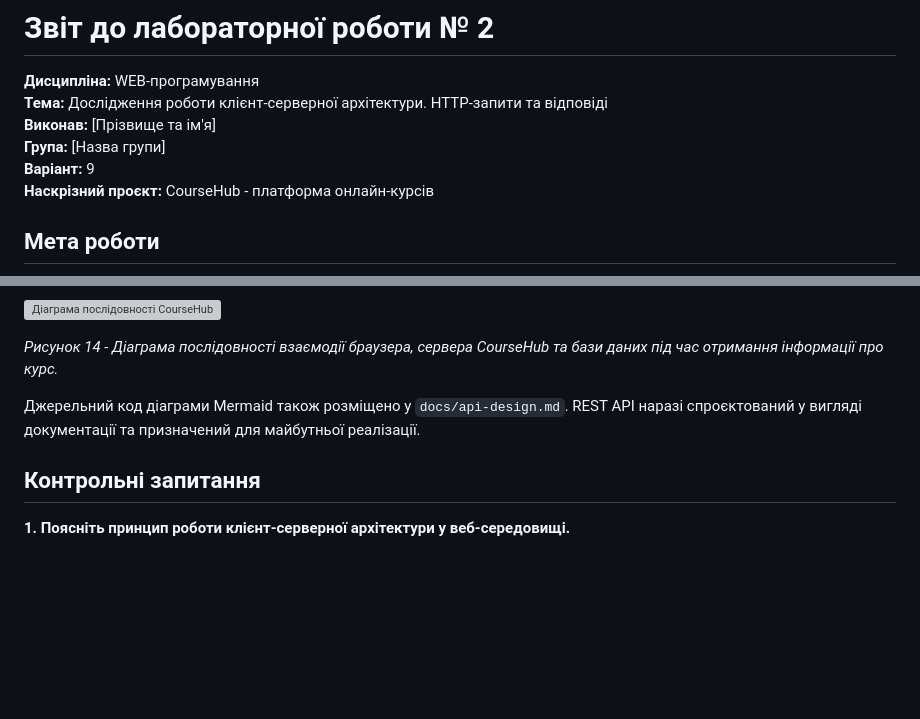
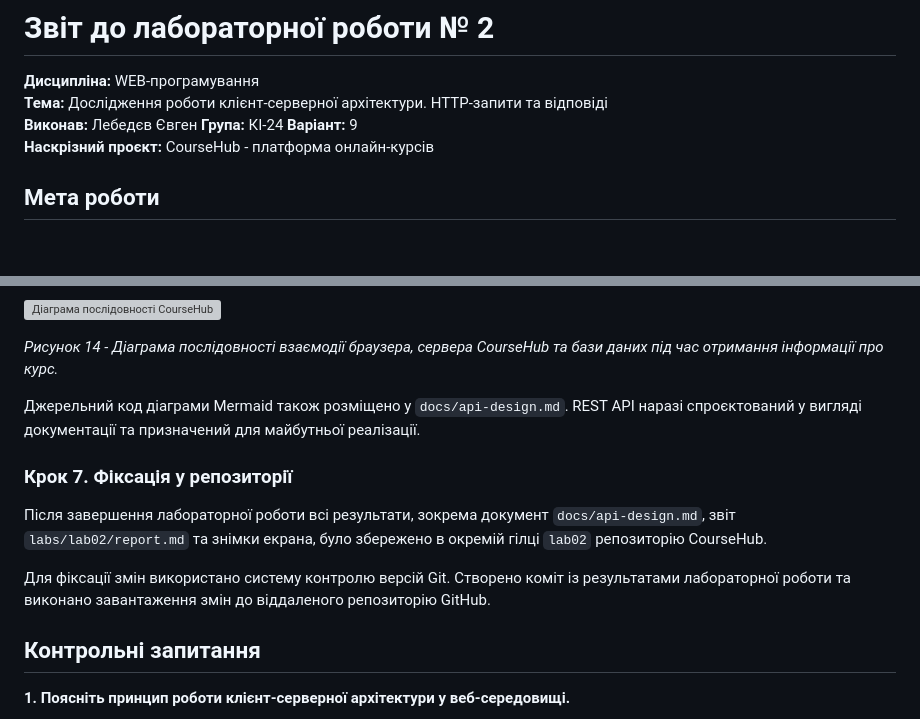
Before and after one commit to lebedeveugene/CourseHub, a Markdown page: labs/lab02/report.md, 2 parts joined by grey strips. GitHub-like rendering; blank space fills up the shorter version; grey boxes are pictures that could not be loaded.

Commit message:
lab02: add Git workflow section to report

```diff
--- a/labs/lab02/report.md
+++ b/labs/lab02/report.md
@@ -2,8 +2,8 @@
 
 **Дисципліна:** WEB-програмування
 **Тема:** Дослідження роботи клієнт-серверної архітектури. HTTP-запити та відповіді
-**Виконав:** [Прізвище та ім'я]
-**Група:** [Назва групи]
+**Виконав:** Лебедєв Євген
+**Група:** КІ-24
 **Варіант:** 9
 **Наскрізний проєкт:** CourseHub - платформа онлайн-курсів
 
@@ -275,6 +275,12 @@ GET /api/courses?category=programming&sort=price&page=1&limit=10
 
 Джерельний код діаграми Mermaid також розміщено у `docs/api-design.md`. REST API наразі спроєктований у вигляді документації та призначений для майбутньої реалізації.
 
+### Крок 7. Фіксація у репозиторії
+
+Після завершення лабораторної роботи всі результати, зокрема документ `docs/api-design.md`, звіт `labs/lab02/report.md` та знімки екрана, було збережено в окремій гілці `lab02` репозиторію CourseHub.
+
+Для фіксації змін використано систему контролю версій Git. Створено коміт із результатами лабораторної роботи та виконано завантаження змін до віддаленого репозиторію GitHub.
+
 ## Контрольні запитання
 
 **1. Поясніть принцип роботи клієнт-серверної архітектури у веб-середовищі.**
```
